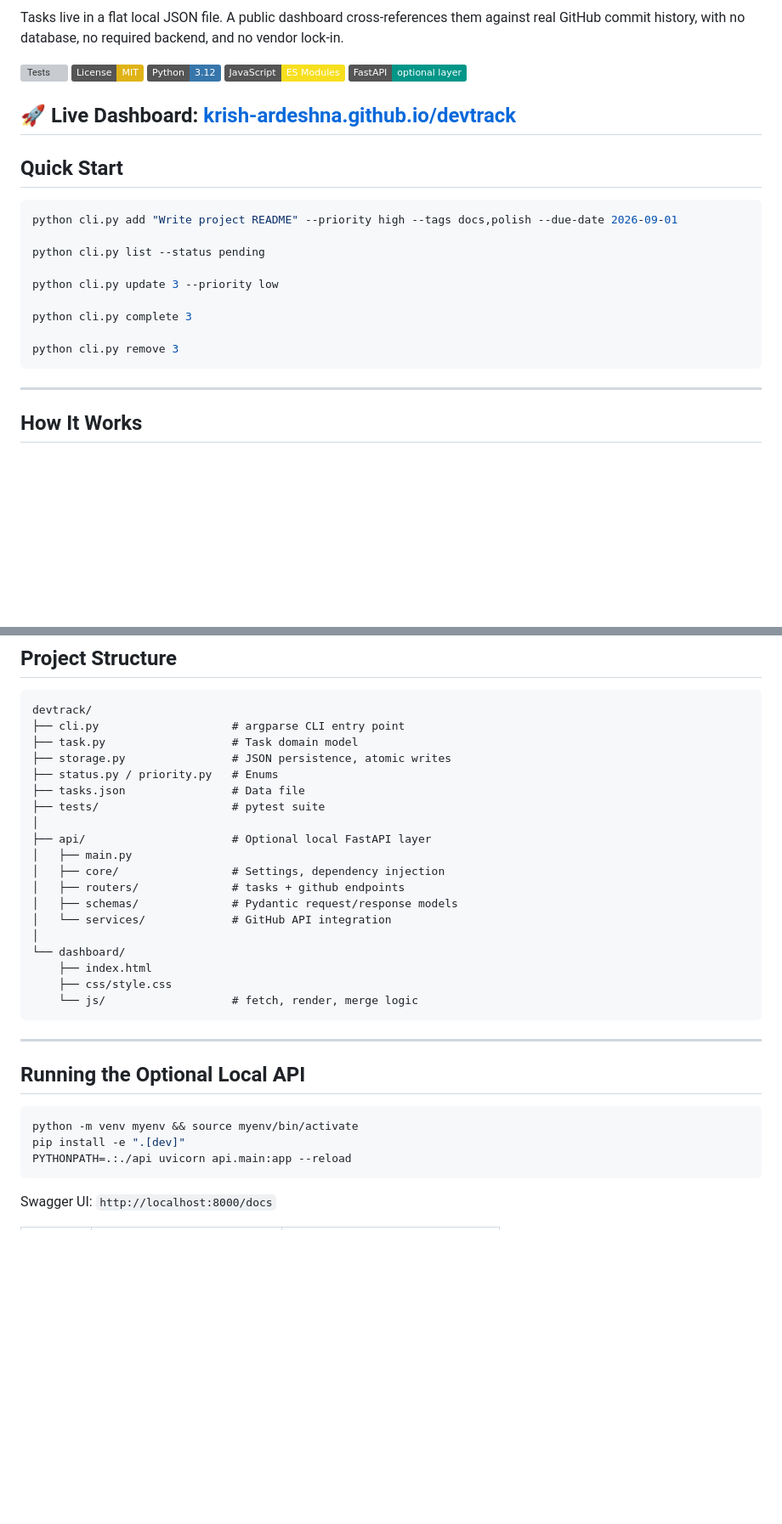
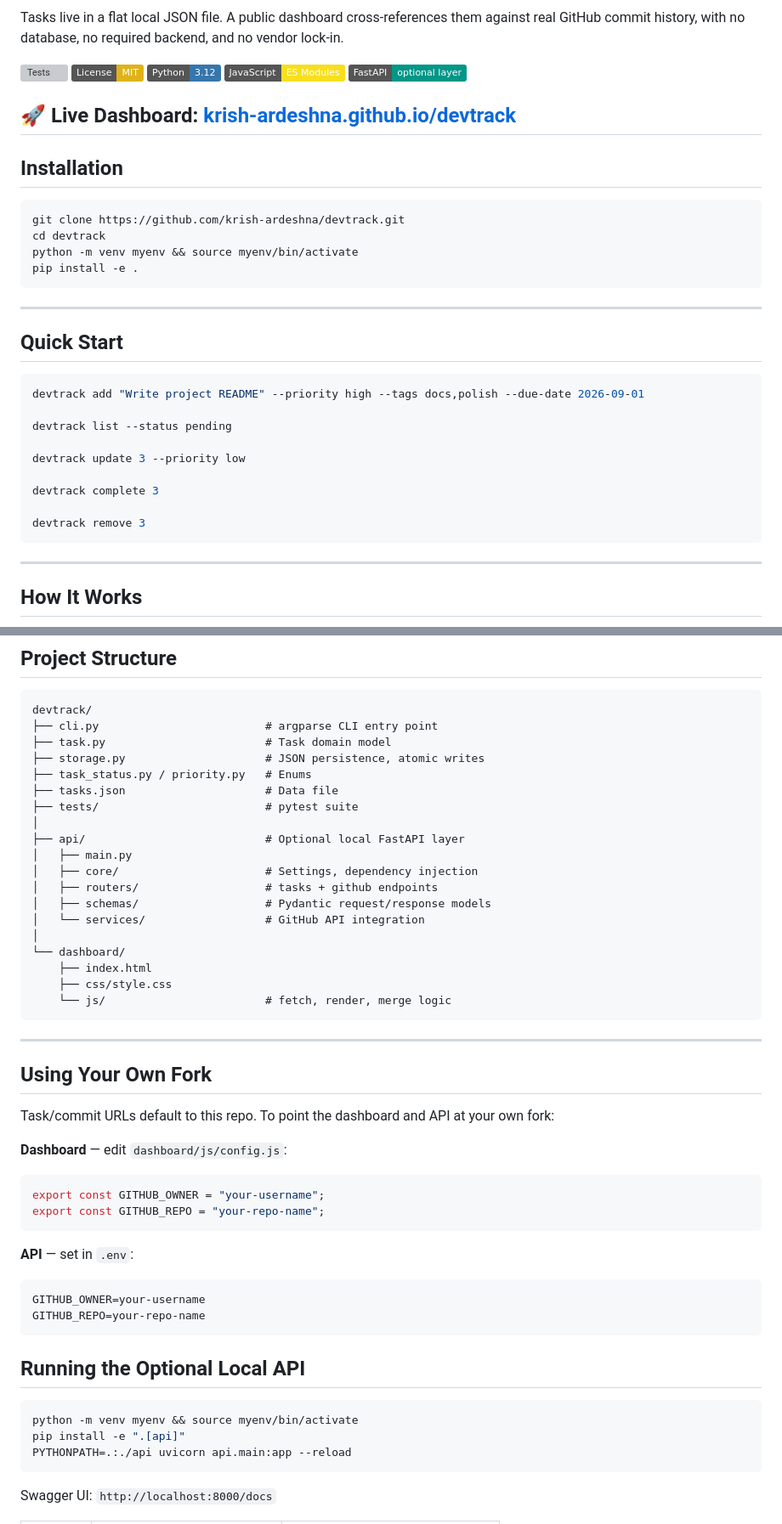
Before and after one commit to krish-ardeshna/devtrack, a Markdown page: README.md, 2 parts joined by grey strips. Shown at 85% size. Rendered like a GitHub page; badges without logos; blank space fills up the shorter version; grey boxes are pictures that could not be loaded.

Commit message:
docs: finalize README for v1 — installation, packaging status, task_status rename

````diff
--- a/README.md
+++ b/README.md
@@ -13,20 +13,29 @@ Tasks live in a flat local JSON file. A public dashboard cross-references them a
 🚀 **Live Dashboard:** [krish-ardeshna.github.io/devtrack](https://krish-ardeshna.github.io/devtrack/)
 ---
 
+## Installation
+
+```bash
+git clone https://github.com/krish-ardeshna/devtrack.git
+cd devtrack
+python -m venv myenv && source myenv/bin/activate
+pip install -e .
+```
+---
+
 ## Quick Start
 
 ```bash
-python cli.py add "Write project README" --priority high --tags docs,polish --due-date 2026-09-01
+devtrack add "Write project README" --priority high --tags docs,polish --due-date 2026-09-01
 
-python cli.py list --status pending
+devtrack list --status pending
 
-python cli.py update 3 --priority low
+devtrack update 3 --priority low
 
-python cli.py complete 3
+devtrack complete 3
 
-python cli.py remove 3
+devtrack remove 3
 ```
-
 ---
 
 ## How It Works
@@ -117,33 +126,49 @@ Toggle `USE_LOCAL_API` in `dashboard/js/config.js` to switch which path the dash
 
 ```text
 devtrack/
-├── cli.py                    # argparse CLI entry point
-├── task.py                   # Task domain model
-├── storage.py                # JSON persistence, atomic writes
-├── status.py / priority.py   # Enums
-├── tasks.json                # Data file
-├── tests/                    # pytest suite
+├── cli.py                         # argparse CLI entry point
+├── task.py                        # Task domain model
+├── storage.py                     # JSON persistence, atomic writes
+├── task_status.py / priority.py   # Enums
+├── tasks.json                     # Data file
+├── tests/                         # pytest suite
 │
-├── api/                      # Optional local FastAPI layer
+├── api/                           # Optional local FastAPI layer
 │   ├── main.py
-│   ├── core/                 # Settings, dependency injection
-│   ├── routers/              # tasks + github endpoints
-│   ├── schemas/              # Pydantic request/response models
-│   └── services/             # GitHub API integration
+│   ├── core/                      # Settings, dependency injection
+│   ├── routers/                   # tasks + github endpoints
+│   ├── schemas/                   # Pydantic request/response models
+│   └── services/                  # GitHub API integration
 │
 └── dashboard/
     ├── index.html
     ├── css/style.css
-    └── js/                   # fetch, render, merge logic
+    └── js/                        # fetch, render, merge logic
 ```
 
 ---
+
+## Using Your Own Fork
+
+Task/commit URLs default to this repo. To point the dashboard and API at your own fork:
+
+**Dashboard** — edit `dashboard/js/config.js`:
+```js
+export const GITHUB_OWNER = "your-username";
+export const GITHUB_REPO = "your-repo-name";
+```
+
+**API** — set in `.env`:
+```
+GITHUB_OWNER=your-username
+GITHUB_REPO=your-repo-name
+```
 
 ## Running the Optional Local API
 
 ```bash
 python -m venv myenv && source myenv/bin/activate
-pip install -e ".[dev]"
+pip install -e ".[api]"
 PYTHONPATH=.:./api uvicorn api.main:app --reload
 ```
 
````
Also changed, not shown: other parts of README.md (+1 -1 lines).
